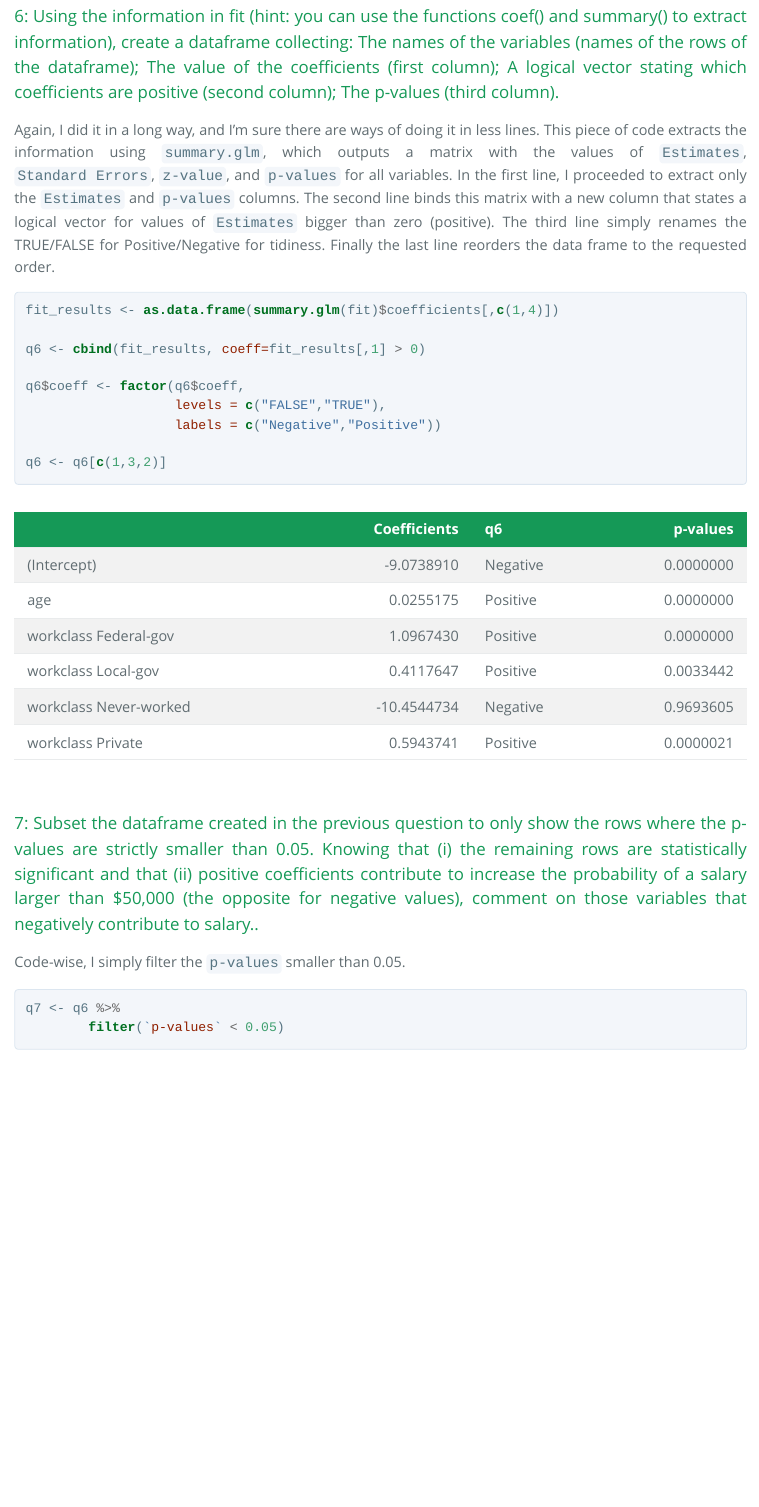
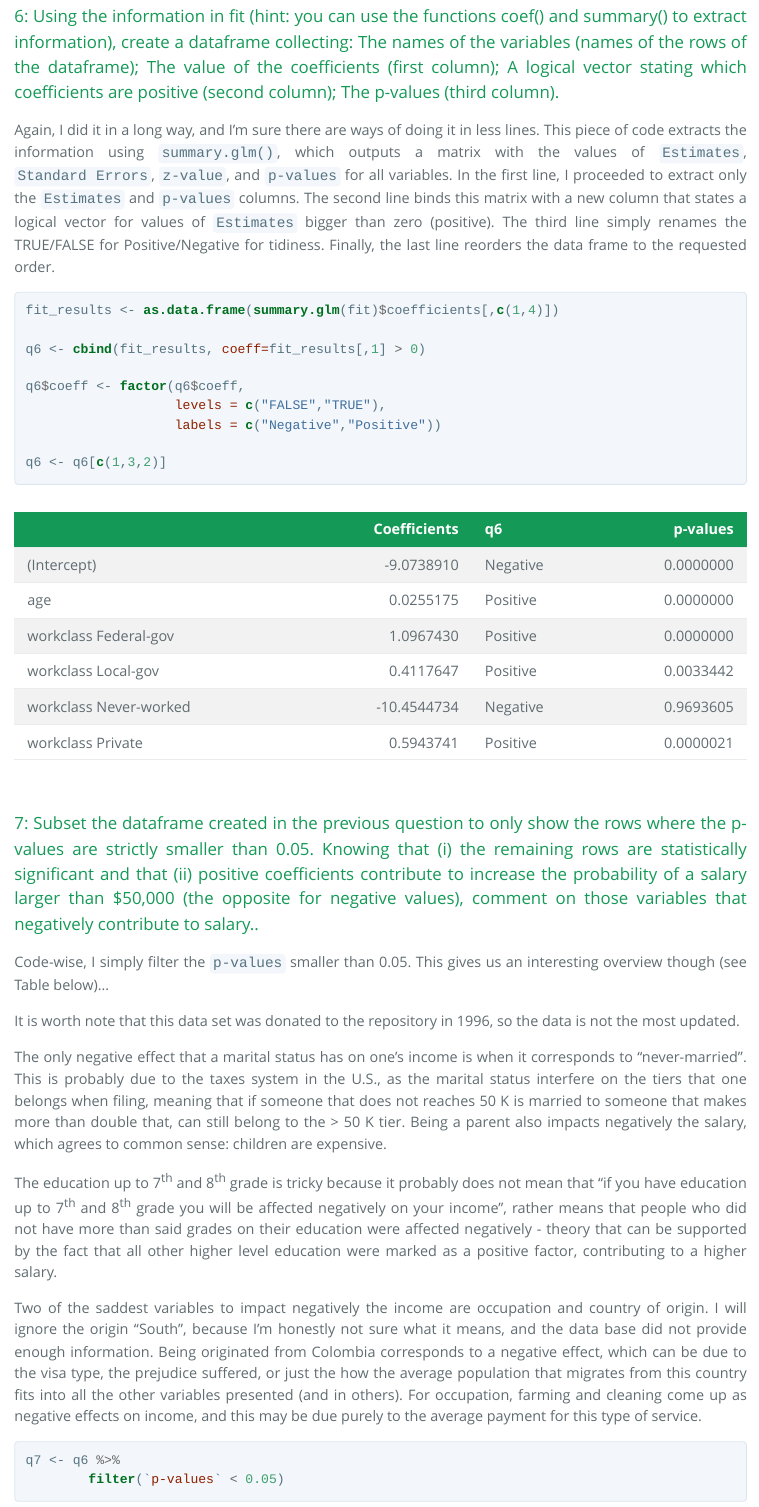
Before and after one commit to gabiitokazu/AUstat6210-hw3, an R Markdown document (salary/salary.Rmd): the page in a window 1100 px wide, from 2400 px down. The pictures show the output file salary/salary.html that the author committed with the source, opened offline; long lines of code are wrapped.

Commit message:
complete /salary _o/
.Rmd ready!

```diff
--- a/salary/salary.Rmd
+++ b/salary/salary.Rmd
@@ -165,7 +165,15 @@ kable(head(q6))
 
 ### 7: Subset the dataframe created in the previous question to only show the rows where the p-values are strictly smaller than 0.05. Knowing that (i) the remaining rows are statistically significant and that (ii) positive coefficients contribute to increase the probability of a salary larger than $50,000 (the opposite for negative values), comment on those variables that negatively contribute to salary..
 
-Code-wise, I simply filter the `p-values` smaller than 0.05.
+Code-wise, I simply filter the `p-values` smaller than 0.05. This gives us an interesting overview though (see Table below)...
+
+It is worth note that this data set was donated to the repository in 1996, so the data is not the most updated.
+
+The only negative effect that a marital status has on one's income is when it corresponds to "never-married". This is probably due to the taxes system in the U.S., as the marital status interfere on the tiers that one belongs when filing, meaning that if someone that does not reaches 50 K is married to someone that makes more than double that, can still belong to the > 50 K tier. Being a parent also impacts negatively the salary, which agrees to common sense: children are expensive.
+
+The education up to 7<sup>th</sup> and 8<sup>th</sup> grade is tricky because it probably does not mean that "if you have education up to 7<sup>th</sup> and 8<sup>th</sup> grade you will be affected negatively on your income", rather means that people who did not have more than said grades on their education were affected negatively - theory that can be supported by the fact that all other higher level education were marked as a positive factor, contributing to a higher salary.
+
+Two of the saddest variables to impact negatively the income are occupation and country of origin. I will ignore the origin "South", because I'm honestly not sure what it means, and the data base did not provide enough information. Being originated from Colombia corresponds to a negative effect, which can be due to the visa type, the prejudice suffered, or just the how the average population that migrates from this country fits into all the other variables presented (and in others). For occupation, farming and cleaning come up as negative effects on income, and this may be due purely to the average payment for this type of service.
 
 </div>
 
```
Also changed, not shown: salary/salary.html, salary/salary.Rmd (4 more changed lines).
